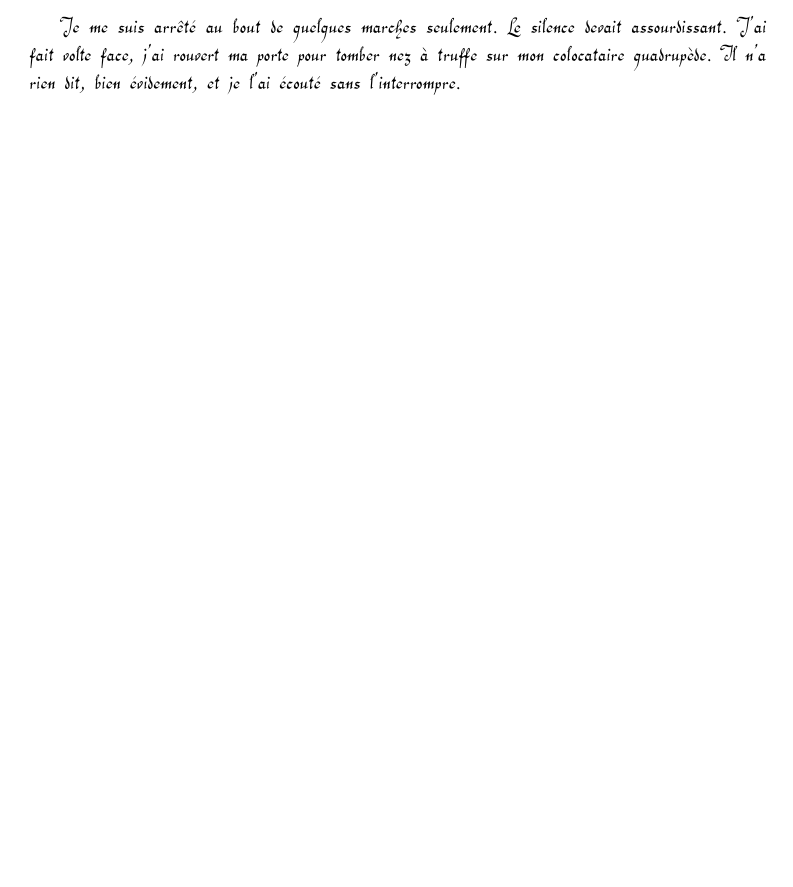
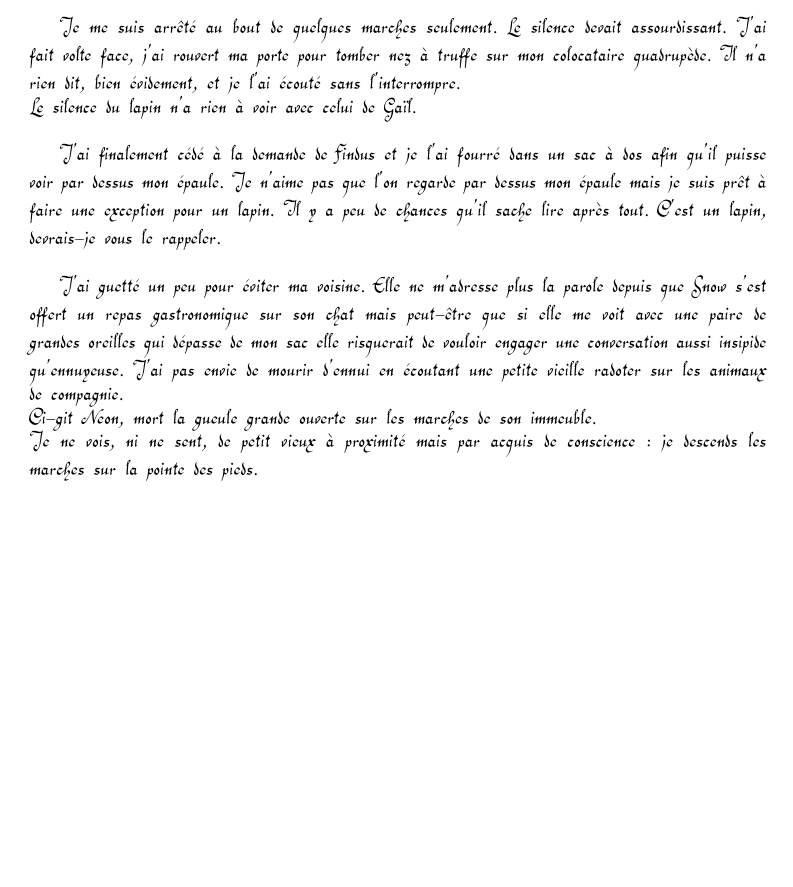
Before and after one commit to DrunkenKiwi/lombrik, a LaTeX document (lombrik.tex, which reads 010.tex): part of page 36 of 38, cut so that both start at the same text, the shorter picture padded with empty space. Compiled offline with pdfLaTeX.

Commit message:
suite du 010

```diff
--- a/010.tex
+++ b/010.tex
@@ -29,4 +29,11 @@ Trop réfléchir me donne la migraine. \\
 Je m’apprête à sortir, je ne sais plus pourquoi mais je suis certain qu'une fois dehors cela va me revenir. Et puis l'air du dehors sera certainement bénéfique pour ma céphalée. \\
 J'adresse un geste d'au revoir au lapin. A mon lapin, il faudra que je m'y fasse, c'est mon lapin et pas un lapin. Je suis autant son propriétaire que son maître. Encore que je doute que je puisse me faire obéir de Findus. \\
 
-Je me suis arrêté au bout de quelques marches seulement. Le silence devait assourdissant. J'ai fait volte face, j'ai rouvert ma porte pour tomber nez à truffe sur mon colocataire quadrupède. Il n'a rien dit, bien évidement, et je l'ai écouté sans l’interrompre.
+Je me suis arrêté au bout de quelques marches seulement. Le silence devait assourdissant. J'ai fait volte face, j'ai rouvert ma porte pour tomber nez à truffe sur mon colocataire quadrupède. Il n'a rien dit, bien évidement, et je l'ai écouté sans l’interrompre. \\
+Le silence du lapin n'a rien à voir avec celui de Gaïl. \\
+
+J'ai finalement cédé à la demande de Findus et je l'ai fourré dans un sac à dos afin qu'il puisse voir par dessus mon épaule. Je n'aime pas que l'on regarde par dessus mon épaule mais je suis prêt à faire une exception pour un lapin. Il y a peu de chances qu'il sache lire après tout. C'est un lapin, devrais-je vous le rappeler. \\
+
+J'ai guetté un peu pour éviter ma voisine. Elle ne m'adresse plus la parole depuis que Snow s'est offert un repas gastronomique sur son chat mais peut-être que si elle me voit avec une paire de grandes oreilles qui dépasse de mon sac elle risquerait de vouloir engager une conversation aussi insipide qu'ennuyeuse. J'ai pas envie de mourir d'ennui en écoutant une petite vieille radoter sur les animaux de compagnie. \\
+Ci-git Neon, mort la gueule grande ouverte sur les marches de son immeuble.\\
+Je ne vois, ni ne sent, de petit vieux à proximité mais par acquis de conscience : je descends les marches sur la pointe des pieds.
```
